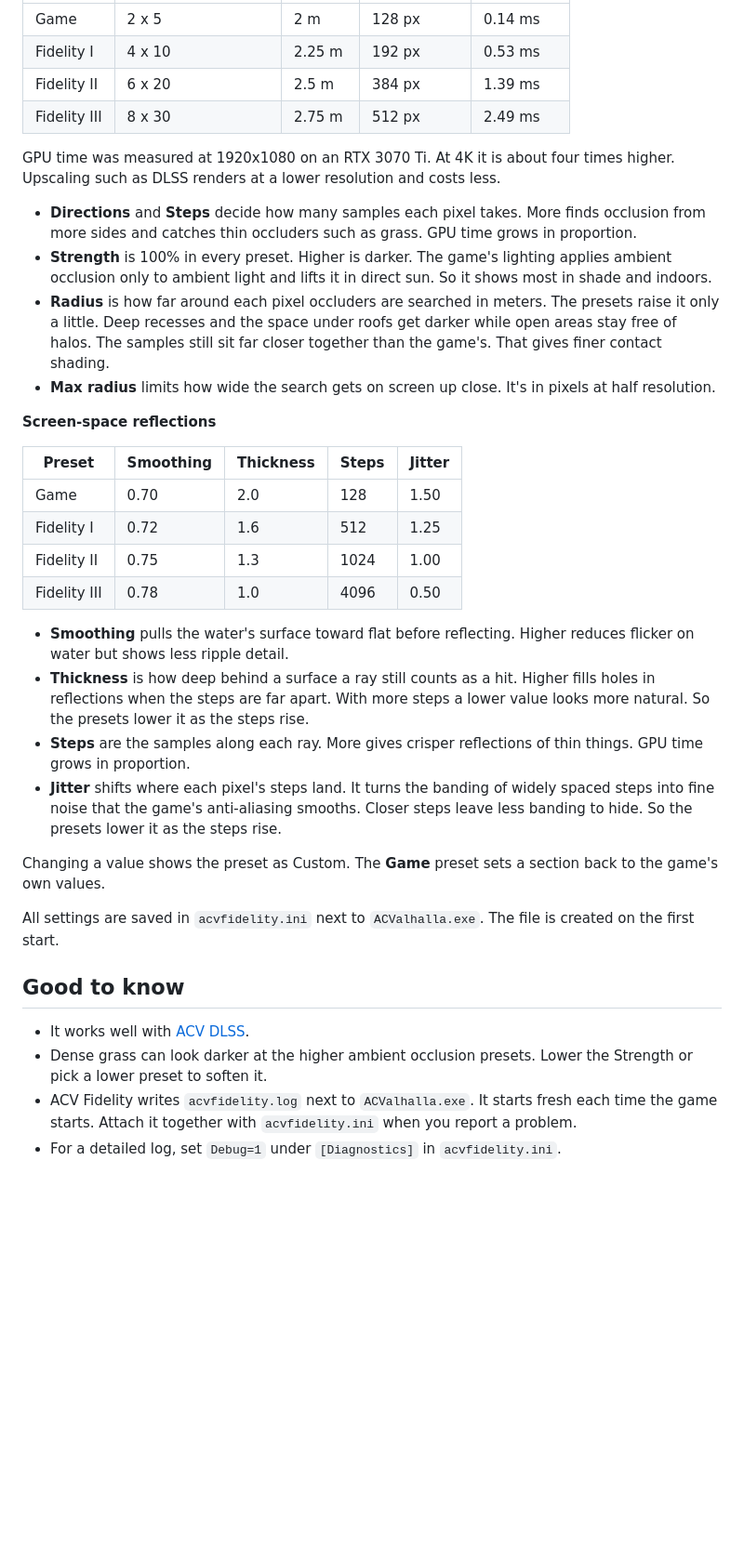
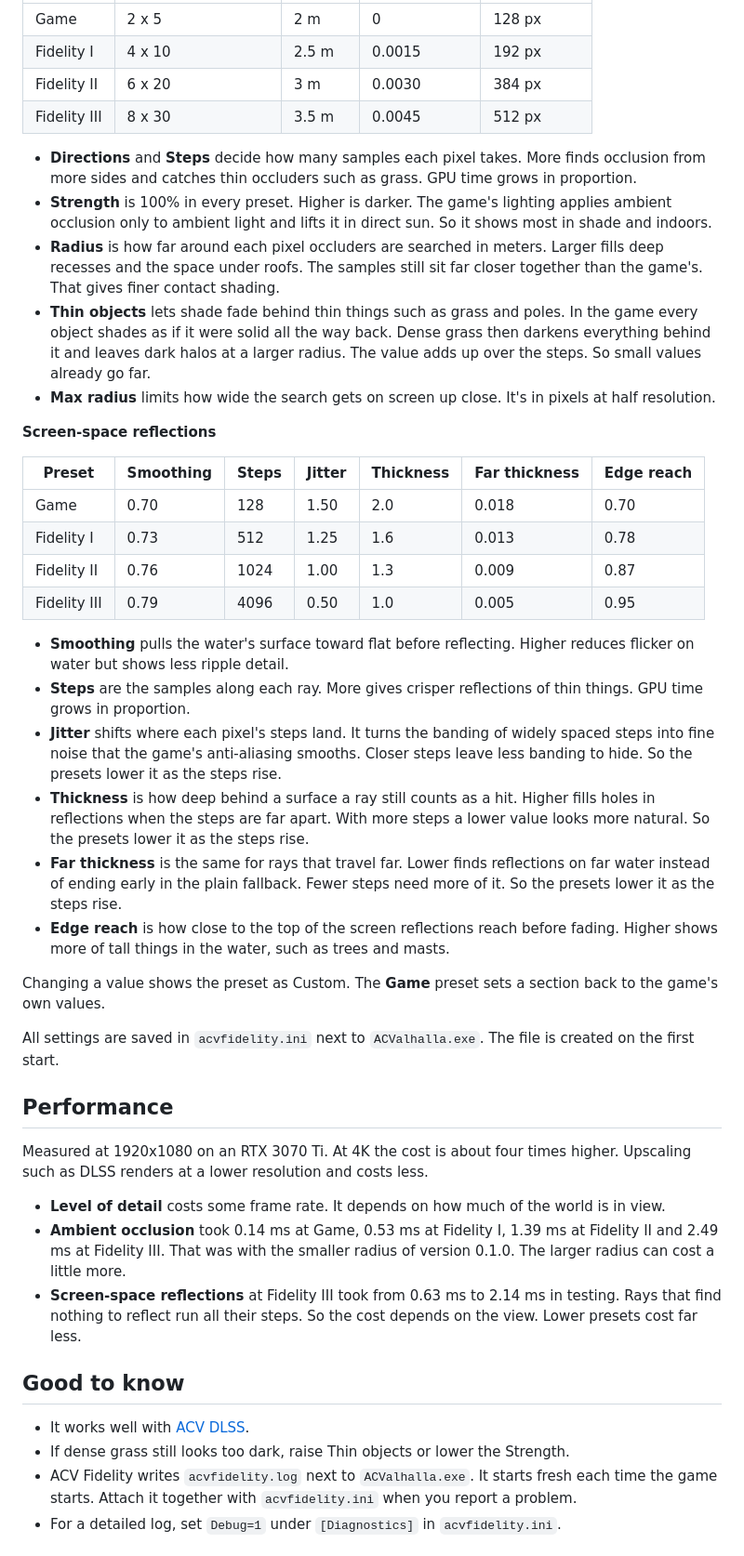
Before and after one commit to danyalziakhan/acvfidelity, a Markdown page: README.md, the part around one of its changes. Shown at 93% size. Rendered like a GitHub page; blank space fills up the shorter version.

```diff
--- a/README.md
+++ b/README.md
@@ -47,50 +64,64 @@ needed.
 |---|---|---|---|---|
-| Game | 2 x 5 | 2 m | 128 px | 0.14 ms |
-| Fidelity I | 4 x 10 | 2.25 m | 192 px | 0.53 ms |
-| Fidelity II | 6 x 20 | 2.5 m | 384 px | 1.39 ms |
-| Fidelity III | 8 x 30 | 2.75 m | 512 px | 2.49 ms |
-
-GPU time was measured at 1920x1080 on an RTX 3070 Ti. At 4K it is about four times higher. Upscaling such as
-DLSS renders at a lower resolution and costs less.
+| Game | 2 x 5 | 2 m | 0 | 128 px |
+| Fidelity I | 4 x 10 | 2.5 m | 0.0015 | 192 px |
+| Fidelity II | 6 x 20 | 3 m | 0.0030 | 384 px |
+| Fidelity III | 8 x 30 | 3.5 m | 0.0045 | 512 px |
 
 - **Directions** and **Steps** decide how many samples each pixel takes. More finds occlusion from more sides
   and catches thin occluders such as grass. GPU time grows in proportion.
 - **Strength** is 100% in every preset. Higher is darker. The game's lighting applies ambient occlusion only to
   ambient light and lifts it in direct sun. So it shows most in shade and indoors.
-- **Radius** is how far around each pixel occluders are searched in meters. The presets raise it only a little.
-  Deep recesses and the space under roofs get darker while open areas stay free of halos. The samples still sit
-  far closer together than the game's. That gives finer contact shading.
+- **Radius** is how far around each pixel occluders are searched in meters. Larger fills deep recesses and
+  the space under roofs. The samples still sit far closer together than the game's. That gives finer contact
+  shading.
+- **Thin objects** lets shade fade behind thin things such as grass and poles. In the game every object
+  shades as if it were solid all the way back. Dense grass then darkens everything behind it and leaves dark
+  halos at a larger radius. The value adds up over the steps. So small values already go far.
 - **Max radius** limits how wide the search gets on screen up close. It's in pixels at half resolution.
 
 **Screen-space reflections**
 
-| Preset | Smoothing | Thickness | Steps | Jitter |
-|---|---|---|---|---|
-| Game | 0.70 | 2.0 | 128 | 1.50 |
-| Fidelity I | 0.72 | 1.6 | 512 | 1.25 |
-| Fidelity II | 0.75 | 1.3 | 1024 | 1.00 |
-| Fidelity III | 0.78 | 1.0 | 4096 | 0.50 |
+| Preset | Smoothing | Steps | Jitter | Thickness | Far thickness | Edge reach |
+|---|---|---|---|---|---|---|
+| Game | 0.70 | 128 | 1.50 | 2.0 | 0.018 | 0.70 |
+| Fidelity I | 0.73 | 512 | 1.25 | 1.6 | 0.013 | 0.78 |
+| Fidelity II | 0.76 | 1024 | 1.00 | 1.3 | 0.009 | 0.87 |
+| Fidelity III | 0.79 | 4096 | 0.50 | 1.0 | 0.005 | 0.95 |
 
 - **Smoothing** pulls the water's surface toward flat before reflecting. Higher reduces flicker on water but
   shows less ripple detail.
-- **Thickness** is how deep behind a surface a ray still counts as a hit. Higher fills holes in reflections
-  when the steps are far apart. With more steps a lower value looks more natural. So the presets lower it as
-  the steps rise.
 - **Steps** are the samples along each ray. More gives crisper reflections of thin things. GPU time grows in
   proportion.
 - **Jitter** shifts where each pixel's steps land. It turns the banding of widely spaced steps into fine noise
   that the game's anti-aliasing smooths. Closer steps leave less banding to hide. So the presets lower it as the
   steps rise.
+- **Thickness** is how deep behind a surface a ray still counts as a hit. Higher fills holes in reflections
+  when the steps are far apart. With more steps a lower value looks more natural. So the presets lower it as
+  the steps rise.
+- **Far thickness** is the same for rays that travel far. Lower finds reflections on far water instead of
+  ending early in the plain fallback. Fewer steps need more of it. So the presets lower it as the steps rise.
+- **Edge reach** is how close to the top of the screen reflections reach before fading. Higher shows more of
+  tall things in the water, such as trees and masts.
 
 Changing a value shows the preset as Custom. The **Game** preset sets a section back to the game's own values.
 
 All settings are saved in `acvfidelity.ini` next to `ACValhalla.exe`. The file is created on the first start.
 
+## Performance
+
+Measured at 1920x1080 on an RTX 3070 Ti. At 4K the cost is about four times higher. Upscaling such as DLSS
+renders at a lower resolution and costs less.
+
+- **Level of detail** costs some frame rate. It depends on how much of the world is in view.
+- **Ambient occlusion** took 0.14 ms at Game, 0.53 ms at Fidelity I, 1.39 ms at Fidelity II and 2.49 ms at
+  Fidelity III. That was with the smaller radius of version 0.1.0. The larger radius can cost a little more.
+- **Screen-space reflections** at Fidelity III took from 0.63 ms to 2.14 ms in testing. Rays that find nothing
+  to reflect run all their steps. So the cost depends on the view. Lower presets cost far less.
+
 ## Good to know
 
 - It works well with [ACV DLSS](https://www.nexusmods.com/assassinscreedvalhalla/mods/428).
-- Dense grass can look darker at the higher ambient occlusion presets. Lower the Strength or pick a lower preset
-  to soften it.
+- If dense grass still looks too dark, raise Thin objects or lower the Strength.
 - ACV Fidelity writes `acvfidelity.log` next to `ACValhalla.exe`. It starts fresh each time the game starts.
   Attach it together with `acvfidelity.ini` when you report a problem.
 - For a detailed log, set `Debug=1` under `[Diagnostics]` in `acvfidelity.ini`.
```
Also changed, not shown: other parts of README.md (+30 -12 lines), nexus/1-window.png, 12 other files.
